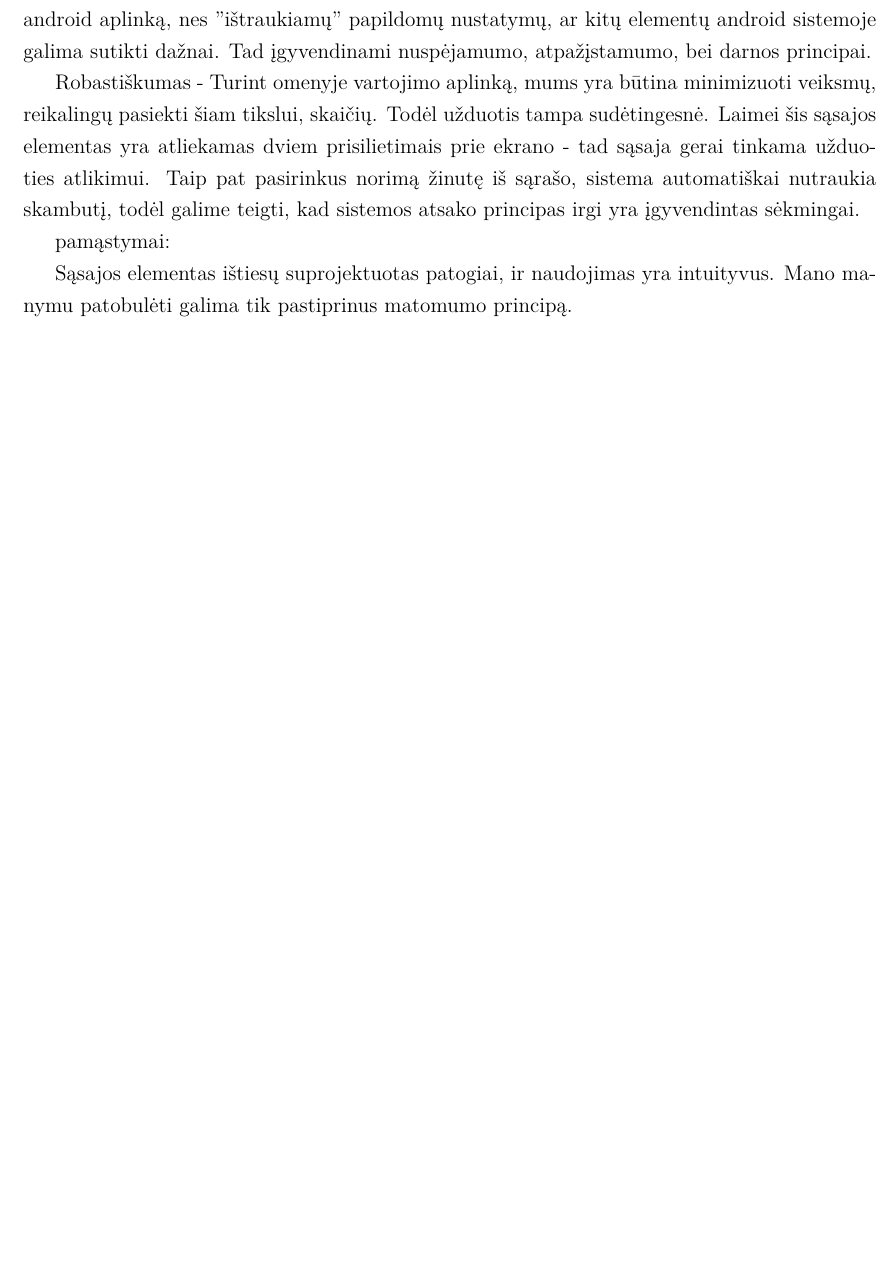
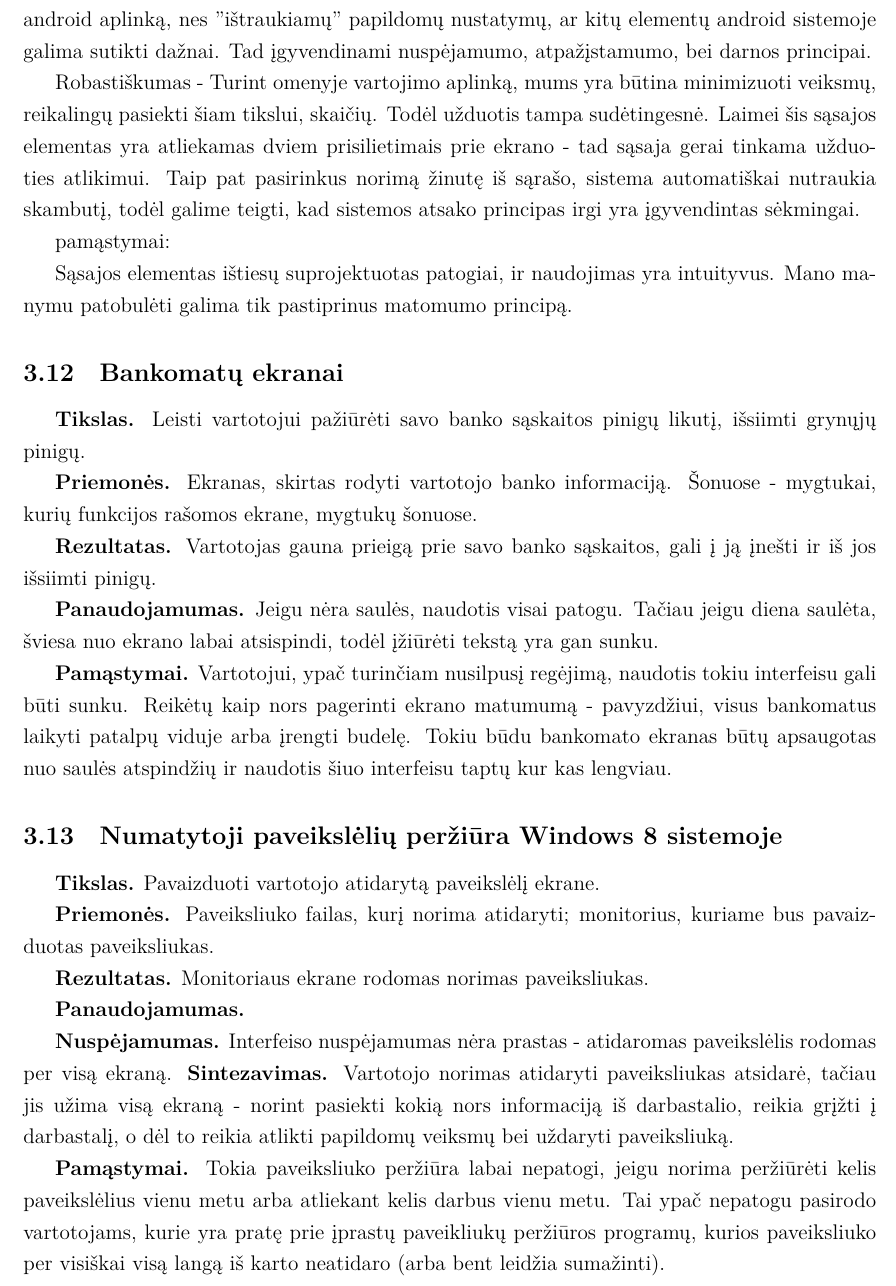
Before and after one commit to donce/raguolis, a LaTeX document (docs/zks_referatas/ReferatasZKS.tex): part of page 8 of 8, cut so that both start at the same text, the shorter picture padded with empty space. Compiled offline with XeLaTeX.

Commit message:
bankomatų ekranai, win8 paveiksliukai

```diff
--- a/docs/zks_referatas/ReferatasZKS.tex
+++ b/docs/zks_referatas/ReferatasZKS.tex
@@ -373,4 +373,47 @@
 
 		Sąsajos elementas ištiesų suprojektuotas patogiai, ir naudojimas yra intuityvus.
 		Mano manymu patobulėti galima tik pastiprinus matomumo principą.
+
+	\subsection{Bankomatų ekranai}
+		\textbf{Tikslas.}
+		Leisti vartotojui pažiūrėti savo banko sąskaitos pinigų likutį, išsiimti grynųjų pinigų.
+
+		\textbf{Priemonės.}
+		Ekranas, skirtas rodyti vartotojo banko informaciją.
+		Šonuose - mygtukai, kurių funkcijos rašomos ekrane, mygtukų šonuose.
+
+		\textbf{Rezultatas.}
+		Vartotojas gauna prieigą prie savo banko sąskaitos, gali į ją įnešti ir iš jos išsiimti pinigų.
+
+		\textbf{Panaudojamumas.}
+		Jeigu nėra saulės, naudotis visai patogu.
+		Tačiau jeigu diena saulėta, šviesa nuo ekrano labai atsispindi, todėl įžiūrėti tekstą yra gan sunku.
+
+		\textbf{Pamąstymai.}
+		Vartotojui, ypač turinčiam nusilpusį regėjimą, naudotis tokiu interfeisu gali būti sunku.
+		Reikėtų kaip nors pagerinti ekrano matumumą - pavyzdžiui, visus bankomatus laikyti patalpų viduje arba įrengti budelę.
+		Tokiu būdu bankomato ekranas būtų apsaugotas nuo saulės atspindžių ir naudotis šiuo interfeisu taptų kur kas lengviau.
+
+
+	\subsection{Numatytoji paveikslėlių peržiūra Windows 8 sistemoje}
+		\textbf{Tikslas.}
+		Pavaizduoti vartotojo atidarytą paveikslėlį ekrane.
+
+		\textbf{Priemonės.}
+		Paveiksliuko failas, kurį norima atidaryti; monitorius, kuriame bus pavaizduotas paveiksliukas.
+
+		\textbf{Rezultatas.}
+		Monitoriaus ekrane rodomas norimas paveiksliukas.
+
+		\textbf{Panaudojamumas.}
+
+		\textbf{Nuspėjamumas.}
+		Interfeiso nuspėjamumas nėra prastas - atidaromas paveikslėlis rodomas per visą ekraną.
+		\textbf{Sintezavimas.}
+		Vartotojo norimas atidaryti paveiksliukas atsidarė, tačiau jis užima visą ekraną - norint pasiekti kokią nors informaciją iš darbastalio, reikia grįžti į darbastalį, o dėl to reikia atlikti papildomų veiksmų bei uždaryti paveiksliuką.
+
+		\textbf{Pamąstymai.}
+		Tokia paveiksliuko peržiūra labai nepatogi, jeigu norima peržiūrėti kelis paveikslėlius vienu metu arba atliekant kelis darbus vienu metu.
+		Tai ypač nepatogu pasirodo vartotojams, kurie yra pratę prie įprastų paveikliukų peržiūros programų, kurios paveiksliuko per visiškai visą langą iš karto neatidaro (arba bent leidžia sumažinti).
+
 \end{document}
```
